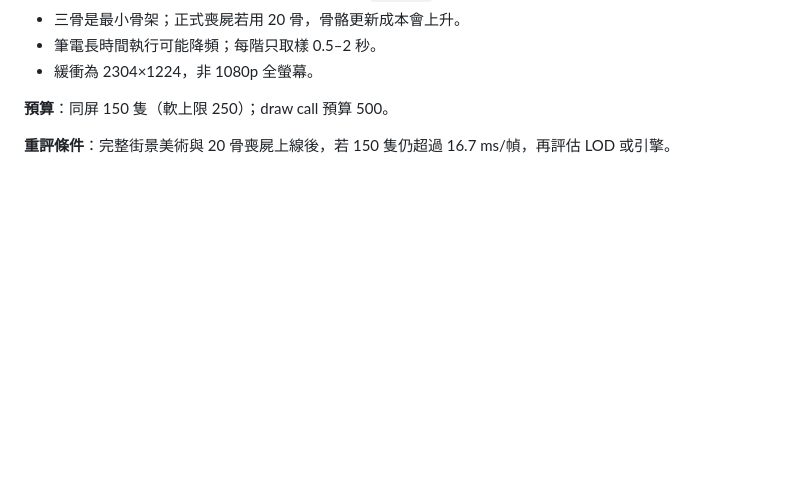
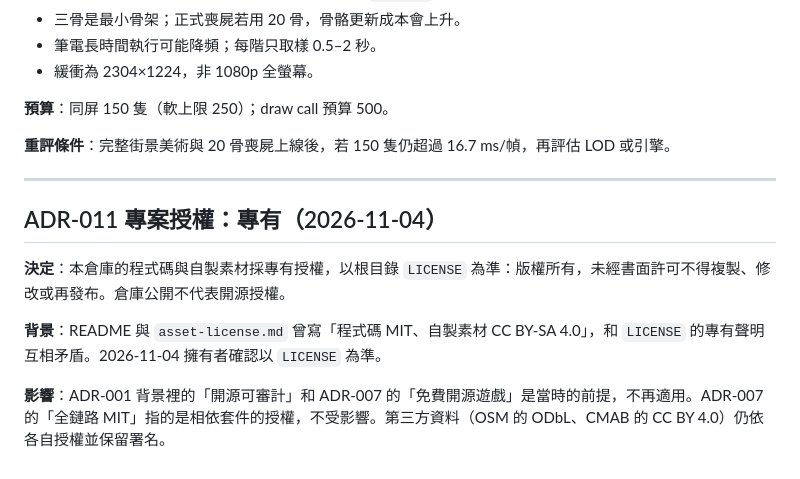
Before and after one commit to lijiabao1998/shanghaisurvival, a Markdown page: docs/tech-stack.md, the part around the change. Rendered like a GitHub page; blank space fills up the shorter version.

```diff
--- a/docs/tech-stack.md
+++ b/docs/tech-stack.md
@@ -189,3 +189,13 @@ SkinnedMesh 一路到 400 隻都未觸發 20 ms 停止線（404 draw calls、23.
 **預算**：同屏 150 隻（軟上限 250）；draw call 預算 500。
 
 **重評條件**：完整街景美術與 20 骨喪屍上線後，若 150 隻仍超過 16.7 ms/幀，再評估 LOD 或引擎。
+
+---
+
+## ADR-011 專案授權：專有（2026-11-04）
+
+**決定**：本倉庫的程式碼與自製素材採專有授權，以根目錄 `LICENSE` 為準：版權所有，未經書面許可不得複製、修改或再發布。倉庫公開不代表開源授權。
+
+**背景**：README 與 `asset-license.md` 曾寫「程式碼 MIT、自製素材 CC BY-SA 4.0」，和 `LICENSE` 的專有聲明互相矛盾。2026-11-04 擁有者確認以 `LICENSE` 為準。
+
+**影響**：ADR-001 背景裡的「開源可審計」和 ADR-007 的「免費開源遊戲」是當時的前提，不再適用。ADR-007 的「全鏈路 MIT」指的是相依套件的授權，不受影響。第三方資料（OSM 的 ODbL、CMAB 的 CC BY 4.0）仍依各自授權並保留署名。
```
Also changed, not shown: README.md (+2 -3 lines), docs/asset-license.md (+4 -5 lines).
